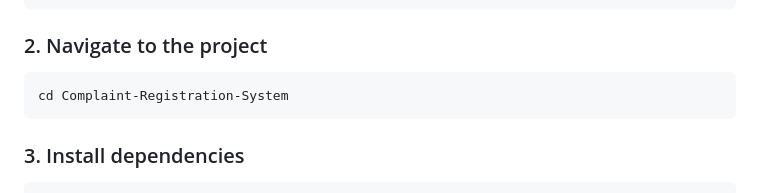
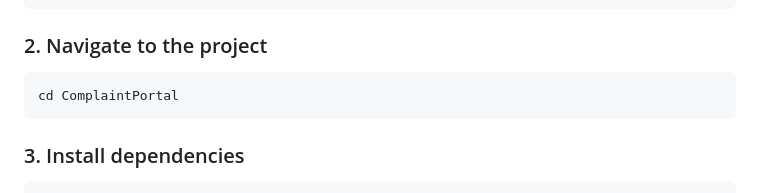
Before and after one commit to Anuragjha06/ComplaintPortal, a Markdown page: README.md, the part around the change. Drawn GitHub-style.

Commit message:
Update project directory name in README

````diff
--- a/README.md
+++ b/README.md
@@ -69,7 +69,7 @@ git clone https://github.com/Anuragjha06/ComplaintPortal.git
 ### 2. Navigate to the project
 
 ```bash
-cd Complaint-Registration-System
+cd ComplaintPortal
 ```
 
 ### 3. Install dependencies
````
